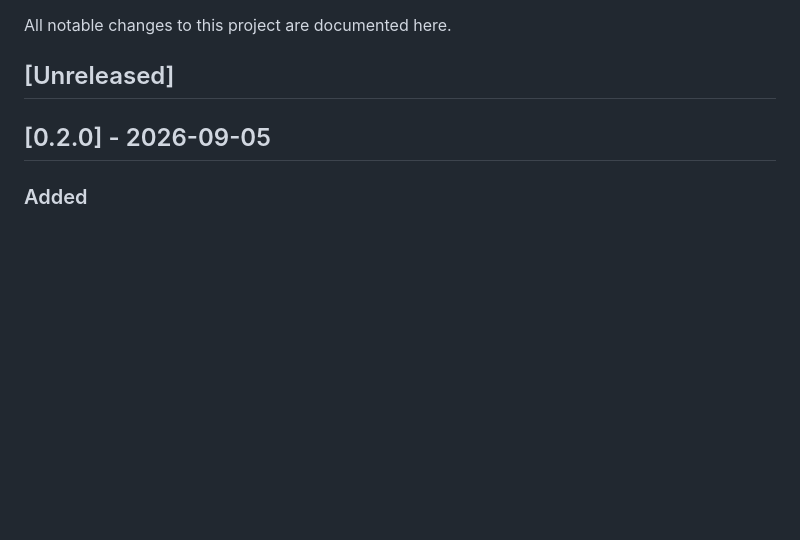
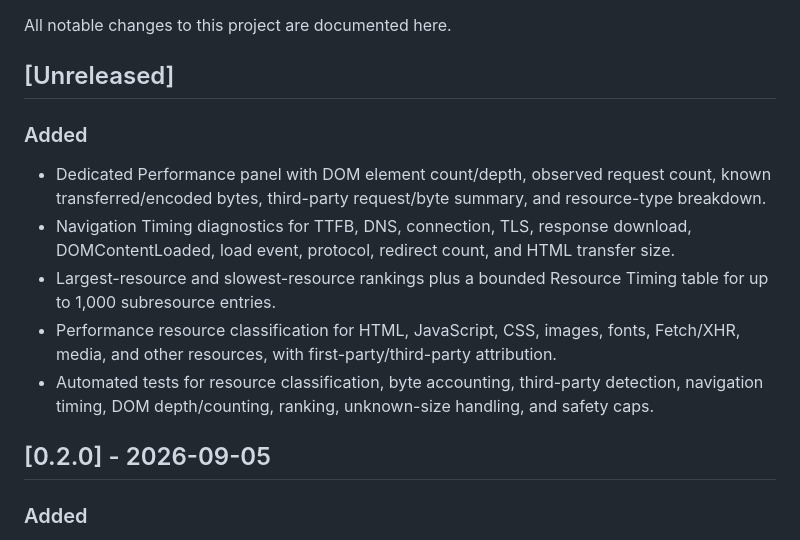
Before and after one commit to jzvikas/firefox-seo-inspector, a Markdown page: CHANGELOG.md, the part around the change. Rendered like a GitHub page; blank space fills up the shorter version.

Commit message:
docs: record performance overview

```diff
--- a/CHANGELOG.md
+++ b/CHANGELOG.md
@@ -3,6 +3,14 @@
 All notable changes to this project are documented here.
 
 ## [Unreleased]
+
+### Added
+
+- Dedicated Performance panel with DOM element count/depth, observed request count, known transferred/encoded bytes, third-party request/byte summary, and resource-type breakdown.
+- Navigation Timing diagnostics for TTFB, DNS, connection, TLS, response download, DOMContentLoaded, load event, protocol, redirect count, and HTML transfer size.
+- Largest-resource and slowest-resource rankings plus a bounded Resource Timing table for up to 1,000 subresource entries.
+- Performance resource classification for HTML, JavaScript, CSS, images, fonts, Fetch/XHR, media, and other resources, with first-party/third-party attribution.
+- Automated tests for resource classification, byte accounting, third-party detection, navigation timing, DOM depth/counting, ranking, unknown-size handling, and safety caps.
 
 ## [0.2.0] - 2026-09-05
 
```
